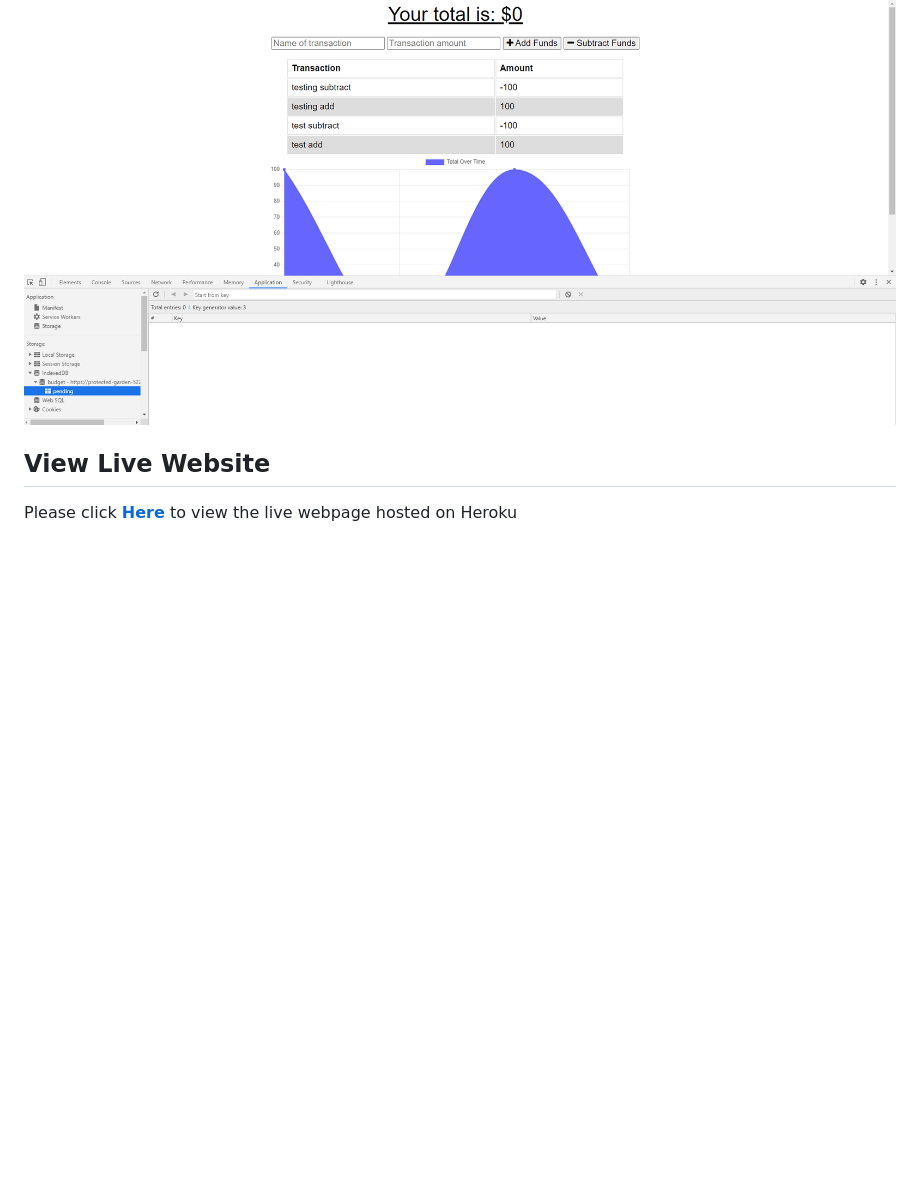
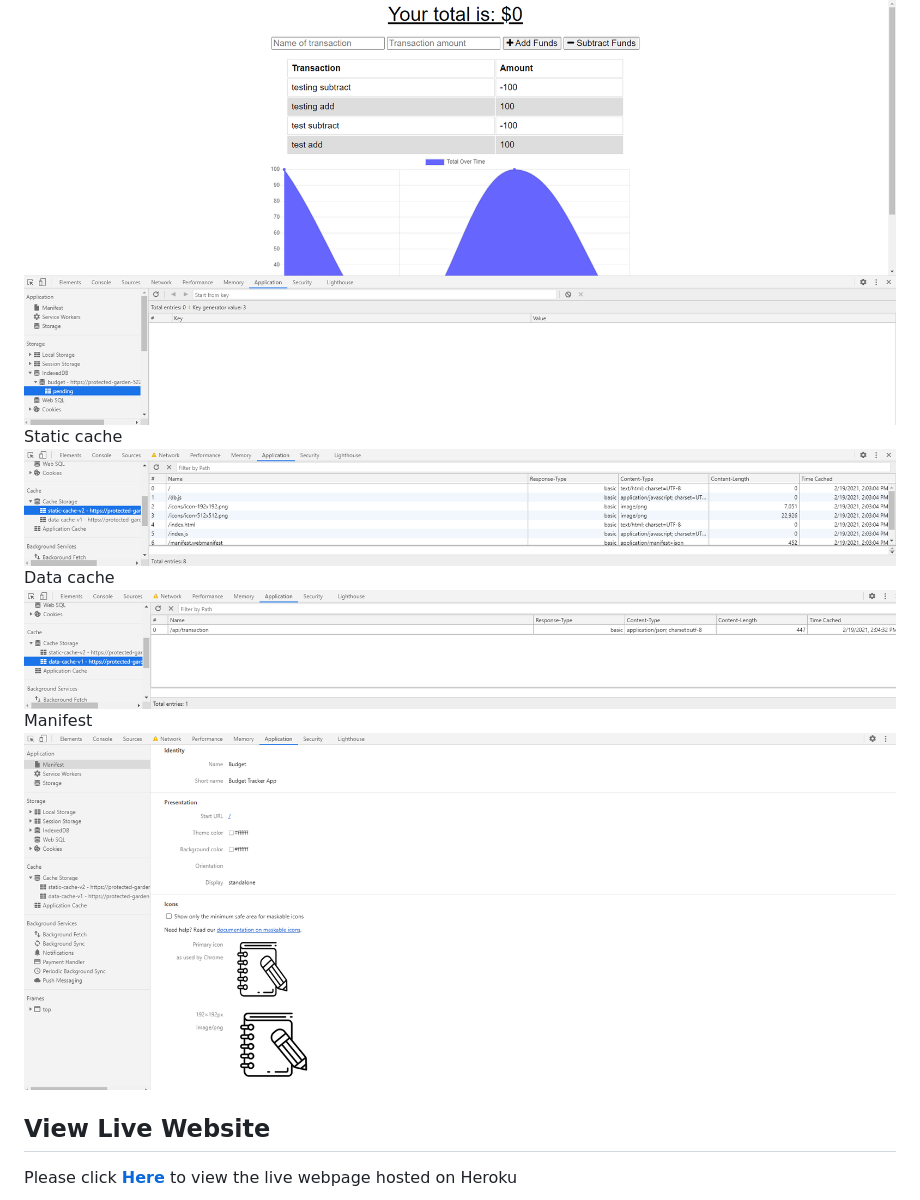
Before and after one commit to HustinKava/Budget-Tracker, a Markdown page: README.md, the part around the change. Rendered like a GitHub page; pictures changed too: public/images/Screenshot3.PNG (added), public/images/Screenshot4.PNG (added), public/images/Screenshot5.PNG (added); blank space fills up the shorter version.

```diff
--- a/README.md
+++ b/README.md
@@ -44,6 +44,12 @@ Saving values offline
 ![](public/images/Screenshot1.PNG)
 Database updated when online
 ![](public/images/Screenshot2.PNG)
+Static cache
+![](public/images/Screenshot3.PNG)
+Data cache
+![](public/images/Screenshot4.PNG)
+Manifest
+![](public/images/Screenshot5.PNG)
 
 ## View Live Website
 Please click **[Here](https://protected-garden-52217.herokuapp.com/)** to view the live webpage hosted on Heroku
```
